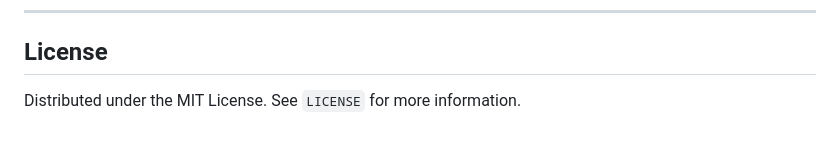
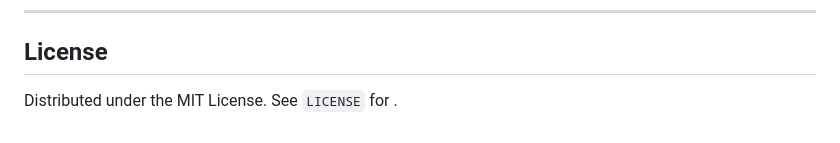
Before and after one commit to meenaksh06/mini-OS, a Markdown page: README.md, the part around the change. GitHub-like rendering.

```diff
--- a/README.md
+++ b/README.md
@@ -104,4 +104,4 @@ gcc -I. main.c math/math.c string/string.c memory/memory.c \
 ---
 
 ## License
-Distributed under the MIT License. See `LICENSE` for more information.
+Distributed under the MIT License. See `LICENSE` for .
```
